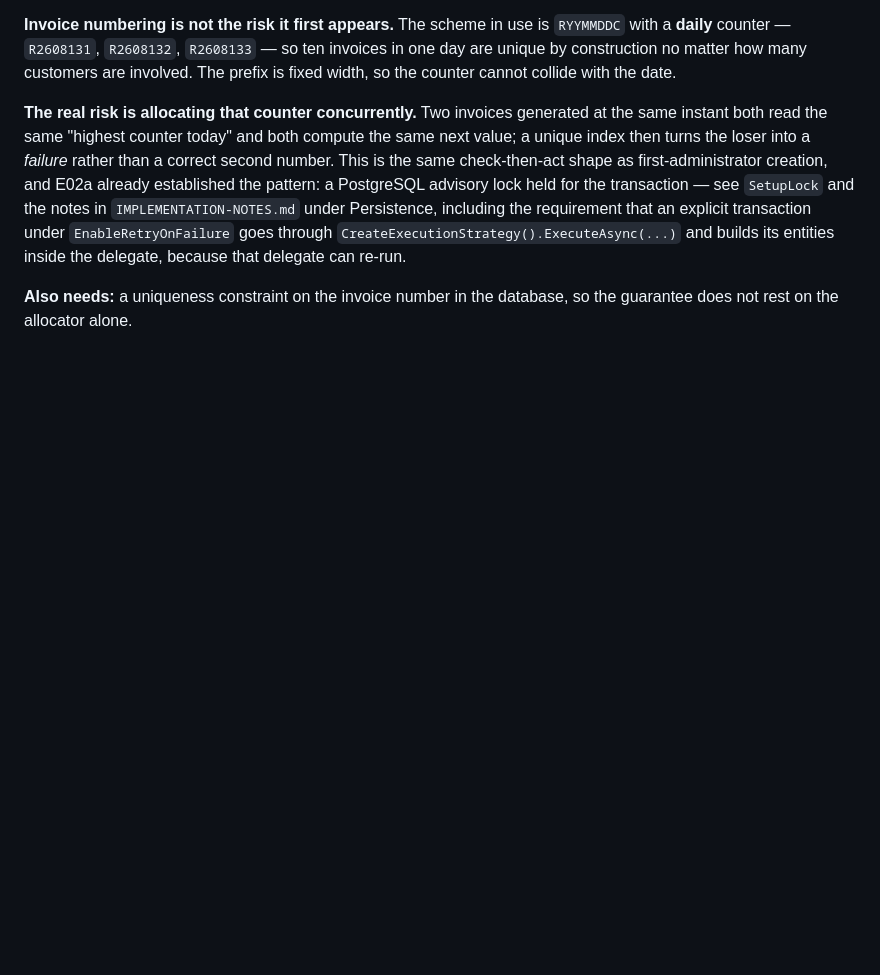
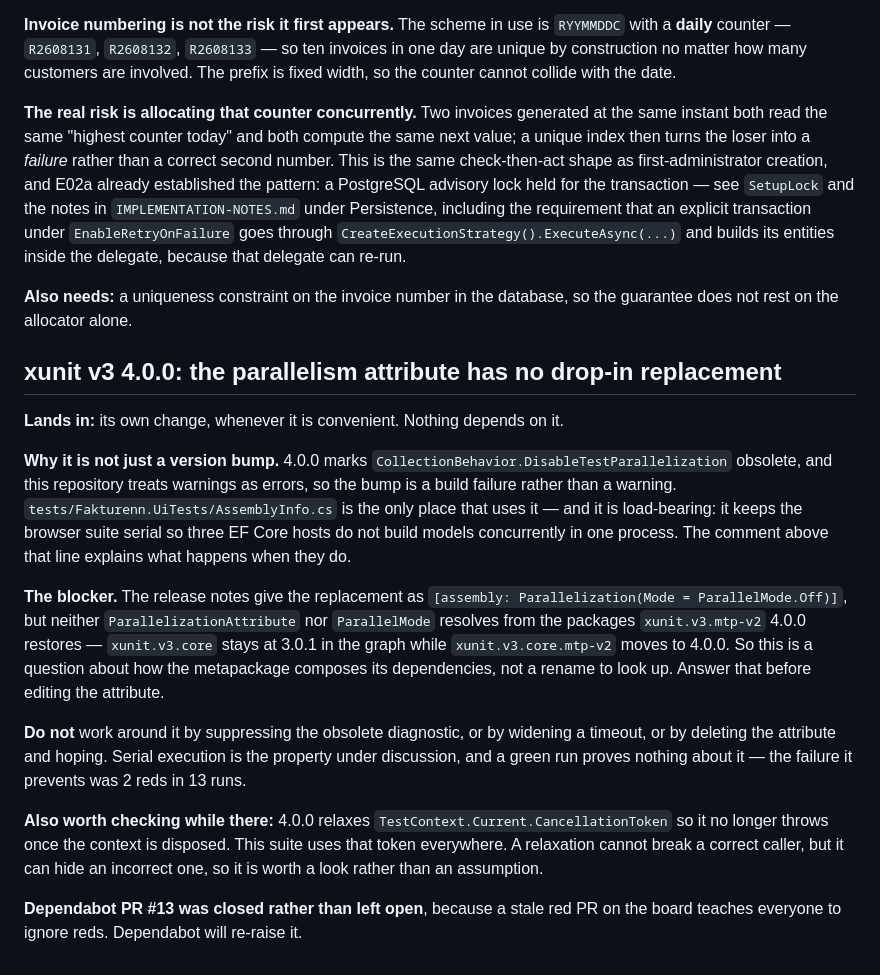
Before and after one commit to skipperTux/fakturenn, a Markdown page: docs/planning/BACKLOG.md, the part around the change. Rendered like a GitHub page; blank space fills up the shorter version.

Commit message:
docs: record why the xunit 4.0.0 bump needs its own change (#19)
The bump is a build failure, not a warning: it marks
CollectionBehavior.DisableTestParallelization obsolete and this repository
treats warnings as errors. The single use of it keeps the browser suite serial
so three EF Core hosts do not build models concurrently, which is a property a
green run cannot demonstrate -- the failure it prevents was two reds in
thirteen runs.

The release notes' replacement does not resolve from the packages the
metapackage restores, so the work starts with a dependency question rather than
a rename. Recording that here and closing the Dependabot PR, because a stale
red on the board teaches everyone to ignore reds.

Co-authored-by: Claude Opus 5 <noreply@anthropic.com>

```diff
--- a/docs/planning/BACKLOG.md
+++ b/docs/planning/BACKLOG.md
@@ -85,3 +85,37 @@ Off by default, threshold in configuration.
 **The real risk is allocating that counter concurrently.** Two invoices generated at the same instant both read the same "highest counter today" and both compute the same next value; a unique index then turns the loser into a *failure* rather than a correct second number. This is the same check-then-act shape as first-administrator creation, and E02a already established the pattern: a PostgreSQL advisory lock held for the transaction — see `SetupLock` and the notes in `IMPLEMENTATION-NOTES.md` under Persistence, including the requirement that an explicit transaction under `EnableRetryOnFailure` goes through `CreateExecutionStrategy().ExecuteAsync(...)` and builds its entities inside the delegate, because that delegate can re-run.
 
 **Also needs:** a uniqueness constraint on the invoice number in the database, so the guarantee does not rest on the allocator alone.
+
+## xunit v3 4.0.0: the parallelism attribute has no drop-in replacement
+
+**Lands in:** its own change, whenever it is convenient. Nothing depends on it.
+
+**Why it is not just a version bump.** 4.0.0 marks
+`CollectionBehavior.DisableTestParallelization` obsolete, and this repository
+treats warnings as errors, so the bump is a build failure rather than a warning.
+`tests/Fakturenn.UiTests/AssemblyInfo.cs` is the only place that uses it — and it
+is load-bearing: it keeps the browser suite serial so three EF Core hosts do not
+build models concurrently in one process. The comment above that line explains
+what happens when they do.
+
+**The blocker.** The release notes give the replacement as
+`[assembly: Parallelization(Mode = ParallelMode.Off)]`, but neither
+`ParallelizationAttribute` nor `ParallelMode` resolves from the packages
+`xunit.v3.mtp-v2` 4.0.0 restores — `xunit.v3.core` stays at 3.0.1 in the graph
+while `xunit.v3.core.mtp-v2` moves to 4.0.0. So this is a question about how the
+metapackage composes its dependencies, not a rename to look up. Answer that
+before editing the attribute.
+
+**Do not** work around it by suppressing the obsolete diagnostic, or by widening
+a timeout, or by deleting the attribute and hoping. Serial execution is the
+property under discussion, and a green run proves nothing about it — the failure
+it prevents was 2 reds in 13 runs.
+
+**Also worth checking while there:** 4.0.0 relaxes
+`TestContext.Current.CancellationToken` so it no longer throws once the context
+is disposed. This suite uses that token everywhere. A relaxation cannot break a
+correct caller, but it can hide an incorrect one, so it is worth a look rather
+than an assumption.
+
+**Dependabot PR #13 was closed rather than left open**, because a stale red PR
+on the board teaches everyone to ignore reds. Dependabot will re-raise it.
```
